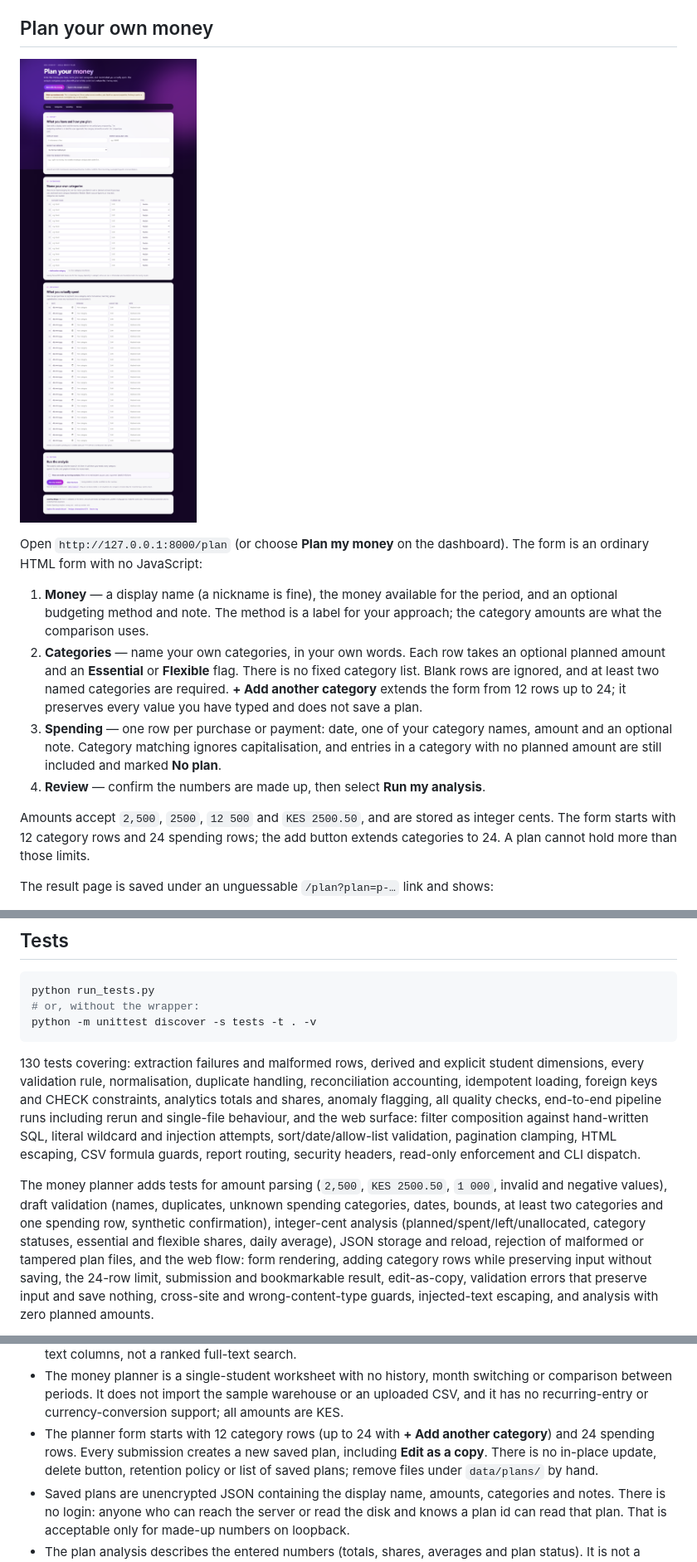
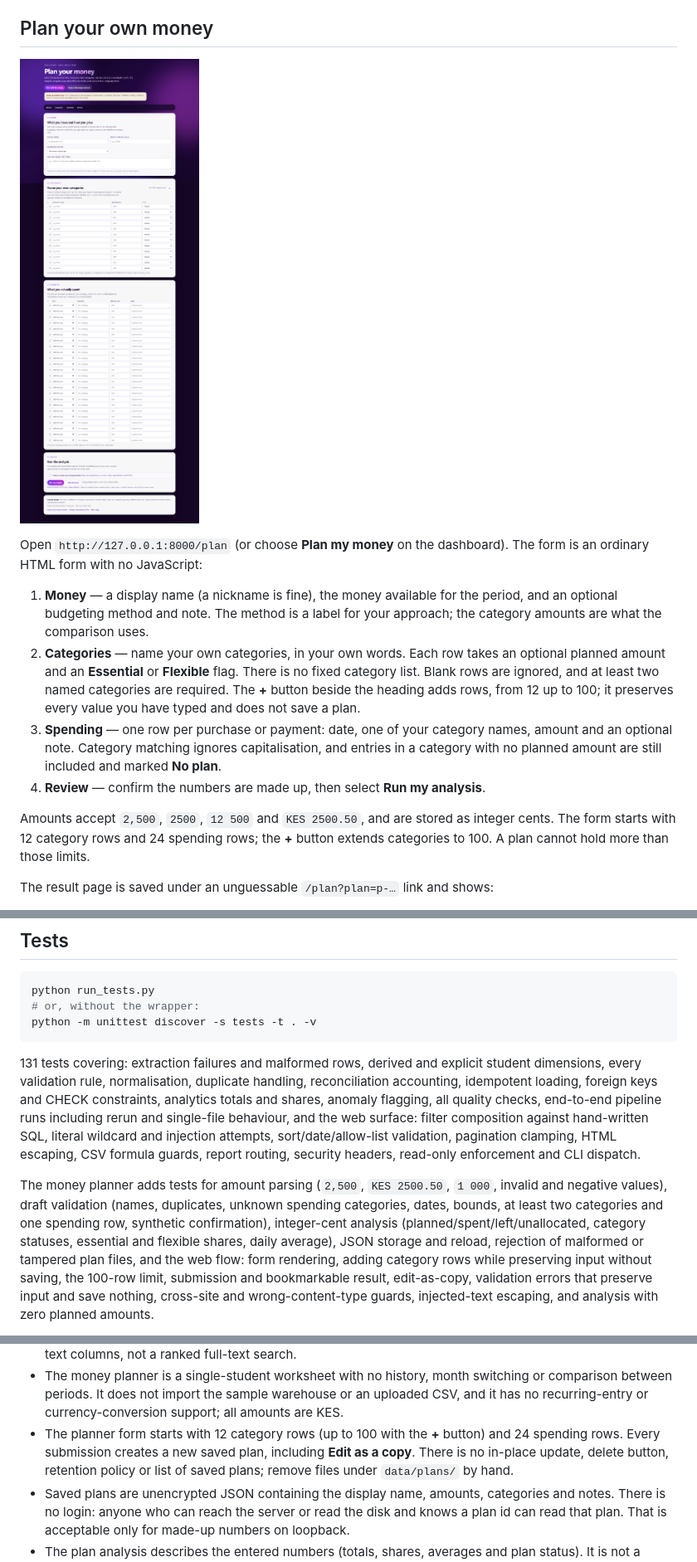
Before and after one commit to markmureithi346-byte/student-spending-analytics, a Markdown page: README.md, 3 parts joined by grey strips. Shown at 83% size. Rendered like a GitHub page; pictures changed too: docs/images/plan-form.png.

````diff
--- a/README.md
+++ b/README.md
@@ -243,7 +243,7 @@ form is an ordinary HTML form with no JavaScript:
 2. **Categories** — name your own categories, in your own words. Each row takes an
    optional planned amount and an **Essential** or **Flexible** flag. There is no fixed
    category list. Blank rows are ignored, and at least two named categories are required.
-   **+ Add another category** extends the form from 12 rows up to 24; it preserves every
+   The **+** button beside the heading adds rows, from 12 up to 100; it preserves every
    value you have typed and does not save a plan.
 3. **Spending** — one row per purchase or payment: date, one of your category names,
    amount and an optional note. Category matching ignores capitalisation, and entries in
@@ -251,8 +251,8 @@ form is an ordinary HTML form with no JavaScript:
 4. **Review** — confirm the numbers are made up, then select **Run my analysis**.
 
 Amounts accept `2,500`, `2500`, `12 500` and `KES 2500.50`, and are stored as integer
-cents. The form starts with 12 category rows and 24 spending rows; the add button
-extends categories to 24. A plan cannot hold more than those limits.
+cents. The form starts with 12 category rows and 24 spending rows; the **+** button
+extends categories to 100. A plan cannot hold more than those limits.
 
 The result page is saved under an unguessable `/plan?plan=p-…` link and shows:
 
@@ -515,7 +515,7 @@ python run_tests.py
 python -m unittest discover -s tests -t . -v
 ```
 
-130 tests covering: extraction failures and malformed rows, derived and explicit student
+131 tests covering: extraction failures and malformed rows, derived and explicit student
 dimensions, every validation rule, normalisation, duplicate handling, reconciliation
 accounting, idempotent loading, foreign keys and CHECK constraints, analytics totals and
 shares, anomaly flagging, all quality checks, end-to-end pipeline runs including rerun
@@ -530,7 +530,7 @@ dates, bounds, at least two categories and one spending row, synthetic confirmat
 integer-cent analysis (planned/spent/left/unallocated, category statuses, essential and
 flexible shares, daily average), JSON storage and reload, rejection of malformed or
 tampered plan files, and the web flow: form rendering, adding category rows while
-preserving input without saving, the 24-row limit, submission and bookmarkable result,
+preserving input without saving, the 100-row limit, submission and bookmarkable result,
 edit-as-copy, validation errors that preserve input and save nothing, cross-site and
 wrong-content-type guards, injected-text escaping, and analysis with zero planned amounts.
 
@@ -611,10 +611,10 @@ external services.
 - The money planner is a single-student worksheet with no history, month switching or
   comparison between periods. It does not import the sample warehouse or an uploaded
   CSV, and it has no recurring-entry or currency-conversion support; all amounts are KES.
-- The planner form starts with 12 category rows (up to 24 with **+ Add another
-  category**) and 24 spending rows. Every submission creates a new saved plan, including
-  **Edit as a copy**. There is no in-place update, delete button, retention policy or
-  list of saved plans; remove files under `data/plans/` by hand.
+- The planner form starts with 12 category rows (up to 100 with the **+** button) and
+  24 spending rows. Every submission creates a new saved plan, including **Edit as a
+  copy**. There is no in-place update, delete button, retention policy or list of saved
+  plans; remove files under `data/plans/` by hand.
 - Saved plans are unencrypted JSON containing the display name, amounts, categories and
   notes. There is no login: anyone who can reach the server or read the disk and knows a
   plan id can read that plan. That is acceptable only for made-up numbers on loopback.
````
Also changed, not shown: other parts of README.md (+2 -2 lines), CHANGELOG.md (+16 -0 lines), docs/LEARNING_LOG.md (+7 -6 lines), 4 other files.
